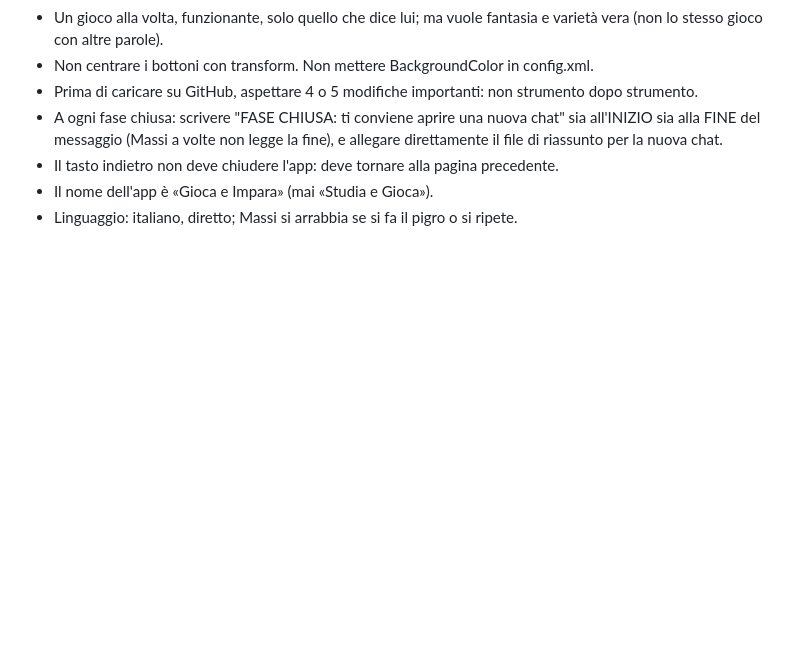
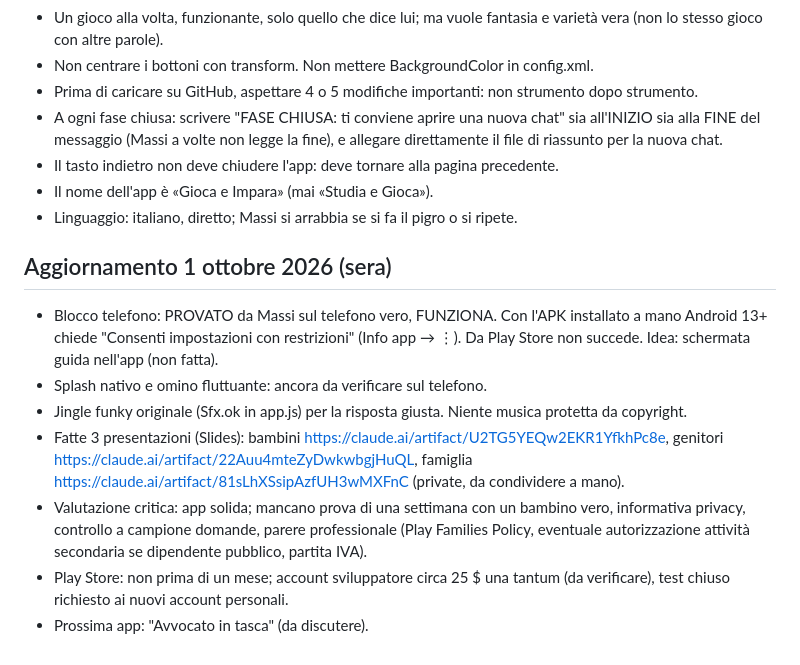
Before and after one commit to Massimiliano1965/StudyGame, a Markdown page: StudyGame-riassunto-prossima-chat.md, the part around the change. GitHub-like rendering; blank space fills up the shorter version.

Commit message:
Riassunto aggiornato

```diff
--- a/StudyGame-riassunto-prossima-chat.md
+++ b/StudyGame-riassunto-prossima-chat.md
@@ -105,3 +105,11 @@ Intestazione con avatar, nome, classe, ⚙️ e il pulsante grande che legge la
 - Il tasto indietro non deve chiudere l'app: deve tornare alla pagina precedente.
 - Il nome dell'app è «Gioca e Impara» (mai «Studia e Gioca»).
 - Linguaggio: italiano, diretto; Massi si arrabbia se si fa il pigro o si ripete.
+## Aggiornamento 1 ottobre 2026 (sera)
+- Blocco telefono: PROVATO da Massi sul telefono vero, FUNZIONA. Con l'APK installato a mano Android 13+ chiede "Consenti impostazioni con restrizioni" (Info app → ⋮). Da Play Store non succede. Idea: schermata guida nell'app (non fatta).
+- Splash nativo e omino fluttuante: ancora da verificare sul telefono.
+- Jingle funky originale (Sfx.ok in app.js) per la risposta giusta. Niente musica protetta da copyright.
+- Fatte 3 presentazioni (Slides): bambini https://claude.ai/artifact/U2TG5YEQw2EKR1YfkhPc8e, genitori https://claude.ai/artifact/22Auu4mteZyDwkwbgjHuQL, famiglia https://claude.ai/artifact/81sLhXSsipAzfUH3wMXFnC (private, da condividere a mano).
+- Valutazione critica: app solida; mancano prova di una settimana con un bambino vero, informativa privacy, controllo a campione domande, parere professionale (Play Families Policy, eventuale autorizzazione attività secondaria se dipendente pubblico, partita IVA).
+- Play Store: non prima di un mese; account sviluppatore circa 25 $ una tantum (da verificare), test chiuso richiesto ai nuovi account personali.
+- Prossima app: "Avvocato in tasca" (da discutere).
```
